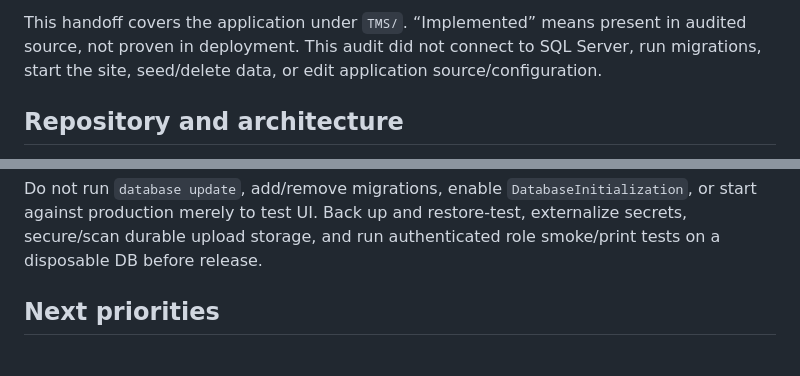
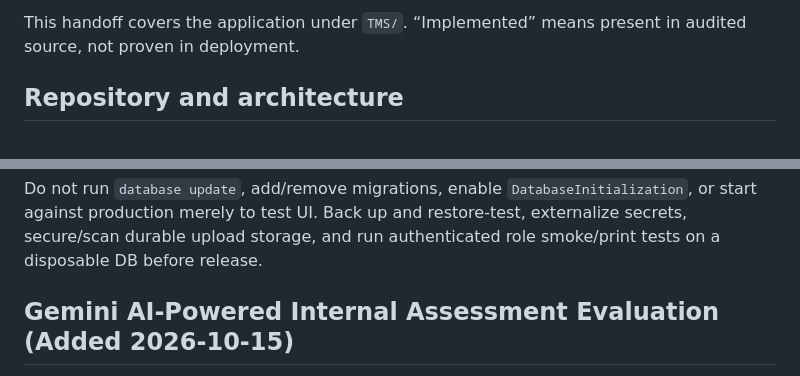
Before and after one commit to VagminePro-Techno-Pvt-Ltd/LMS-Edudigi, a Markdown page: BRAIN.md, 2 parts joined by grey strips. Drawn GitHub-style.

Commit message:
aditya : update BRAIN.md documentation for internal assessment AI evaluation and upload features

```diff
--- a/BRAIN.md
+++ b/BRAIN.md
@@ -4,5 +4,5 @@ Last source audit: 2026-10-12
 
-This handoff covers the application under `TMS/`. “Implemented” means present in audited source, not proven in deployment. This audit did not connect to SQL Server, run migrations, start the site, seed/delete data, or edit application source/configuration.
+This handoff covers the application under `TMS/`. “Implemented” means present in audited source, not proven in deployment.
 
 ## Repository and architecture
 
@@ -209,5 +209,5 @@ dotnet ef migrations list --project .\TMS.Repository\TMS.Repository.csproj --sta
 
 Do not run `database update`, add/remove migrations, enable `DatabaseInitialization`, or start against production merely to test UI. Back up and restore-test, externalize secrets, secure/scan durable upload storage, and run authenticated role smoke/print tests on a disposable DB before release.
 
-## Next priorities
+## Gemini AI-Powered Internal Assessment Evaluation (Added 2026-10-15)
 
```
Also changed, not shown: other parts of BRAIN.md (+47 -8 lines).
